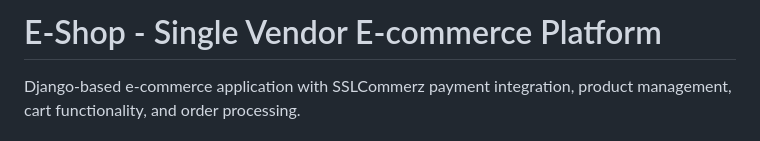
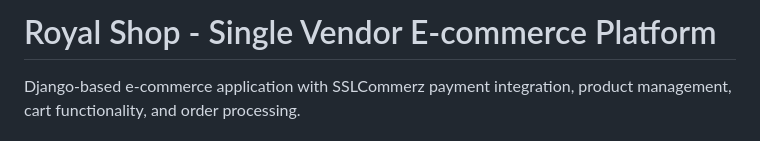
Before and after one commit to turjo25/Royal_Shop, a Markdown page: README.md, the part around the change. Rendered like a GitHub page.

Commit message:
Rename project to 'Royal Shop'
Updated project name from 'E-Shop' to 'Royal Shop'.

```diff
--- a/README.md
+++ b/README.md
@@ -1,4 +1,4 @@
-# E-Shop - Single Vendor E-commerce Platform
+# Royal Shop - Single Vendor E-commerce Platform
 
 Django-based e-commerce application with SSLCommerz payment integration, product management, cart functionality, and order processing.
 
```
